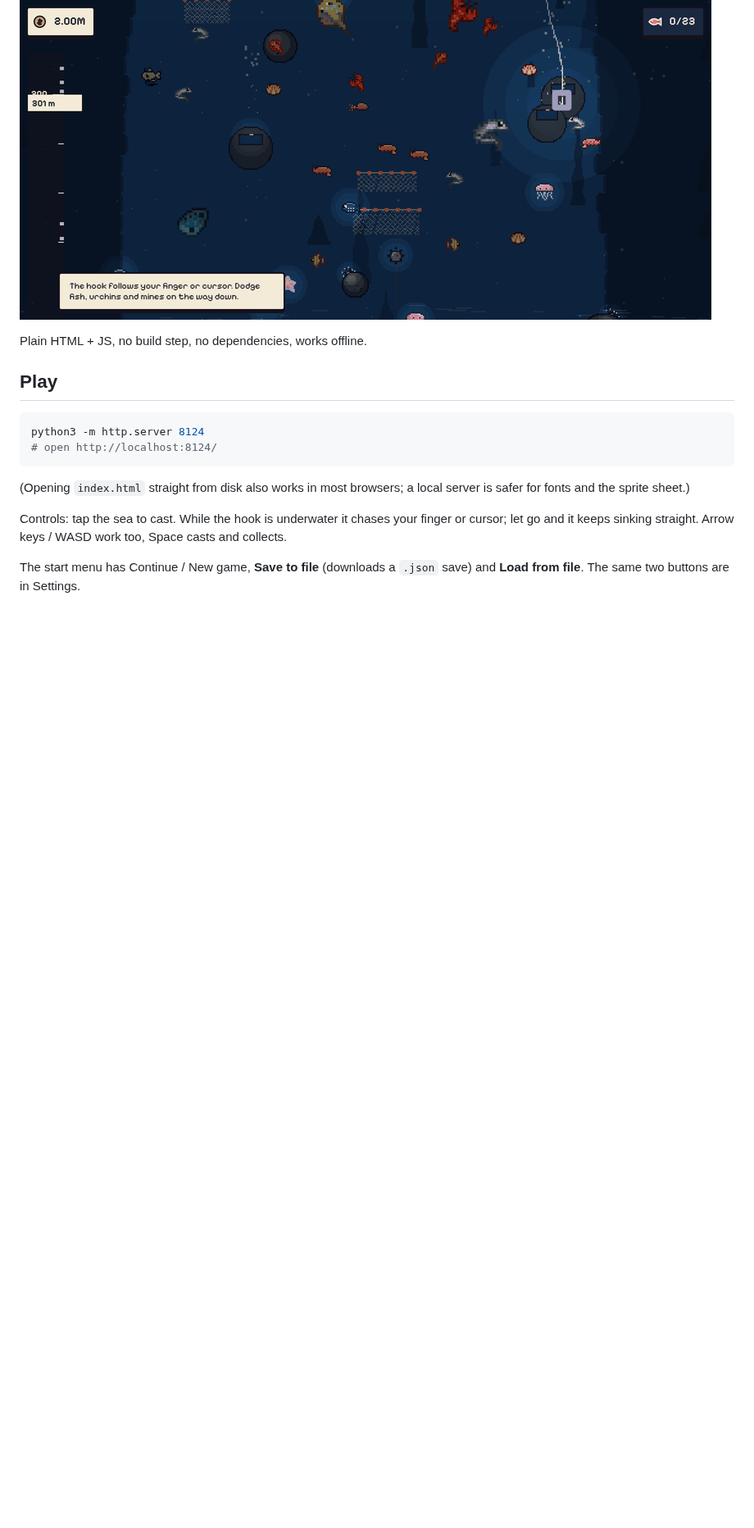
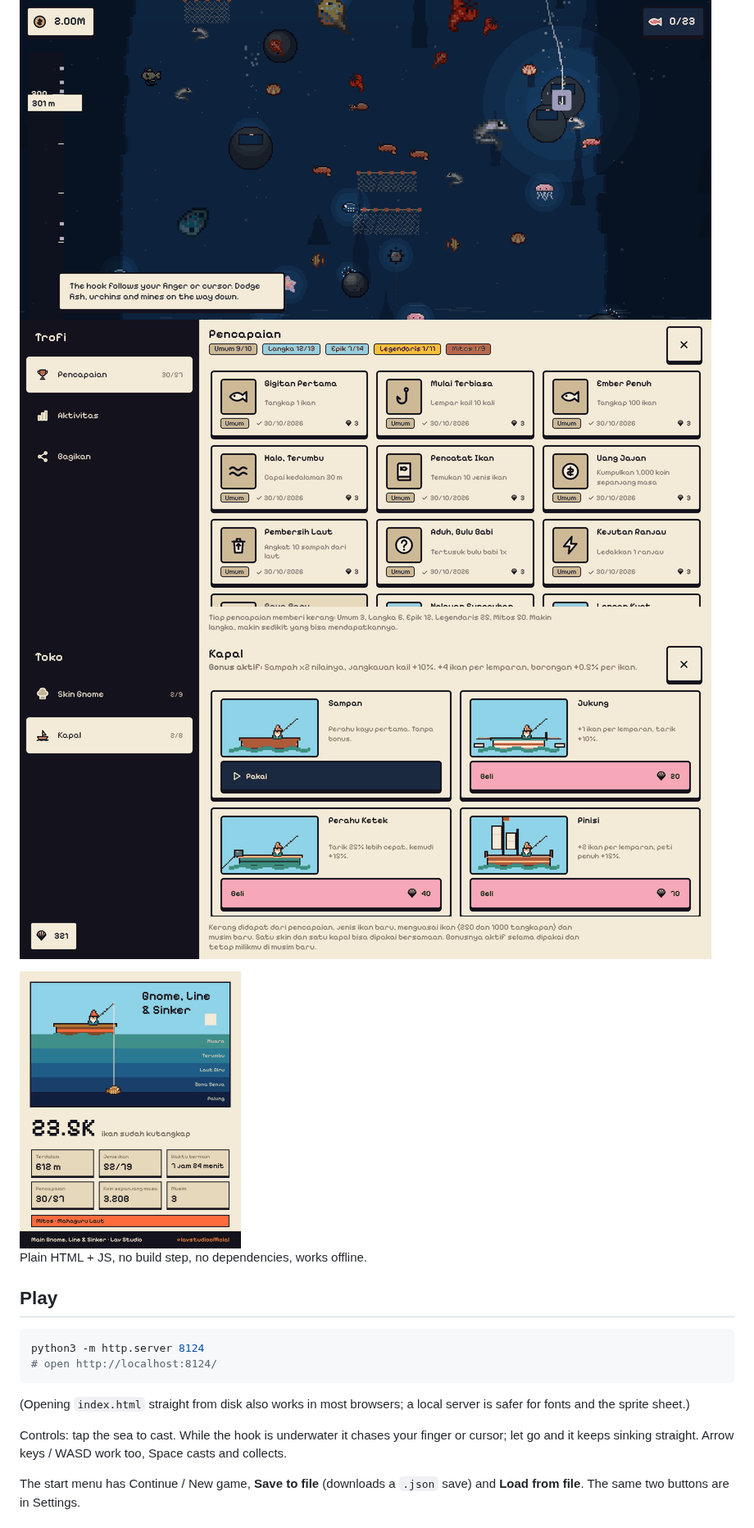
Before and after one commit to Lav-Studio-Org/gnome-line-sinkers, a Markdown page: README.md, the part around one of its changes. Shown at 82% size. Rendered like a GitHub page; pictures changed too: docs/screenshots/share-card.png (added), docs/screenshots/shop.png (added), docs/screenshots/trophies.png (added); blank space fills up the shorter version.

```diff
--- a/README.md
+++ b/README.md
@@ -8,6 +8,10 @@ where goldfish have three eyes.
 
 ![Menu](docs/screenshots/menu.png)
 ![Obstacles](docs/screenshots/obstacles.png)
+![Trophies](docs/screenshots/trophies.png)
+![Shop](docs/screenshots/shop.png)
+
+<img src="docs/screenshots/share-card.png" alt="Share card" width="270">
 
 Plain HTML + JS, no build step, no dependencies, works offline.
 
```
Also changed, not shown: other parts of README.md (+5 -0 lines), docs/BALANCE.md (+29 -4 lines), docs/DESIGN.md (+54 -0 lines), 11 other files.
